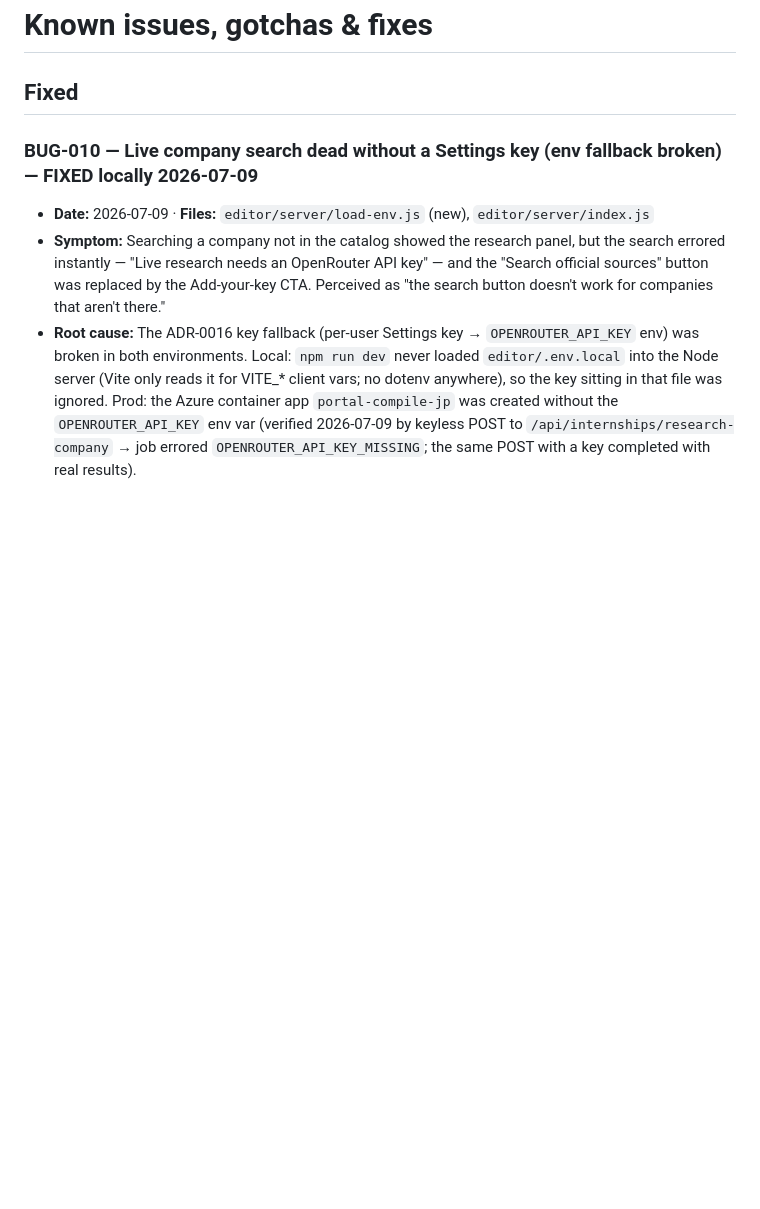
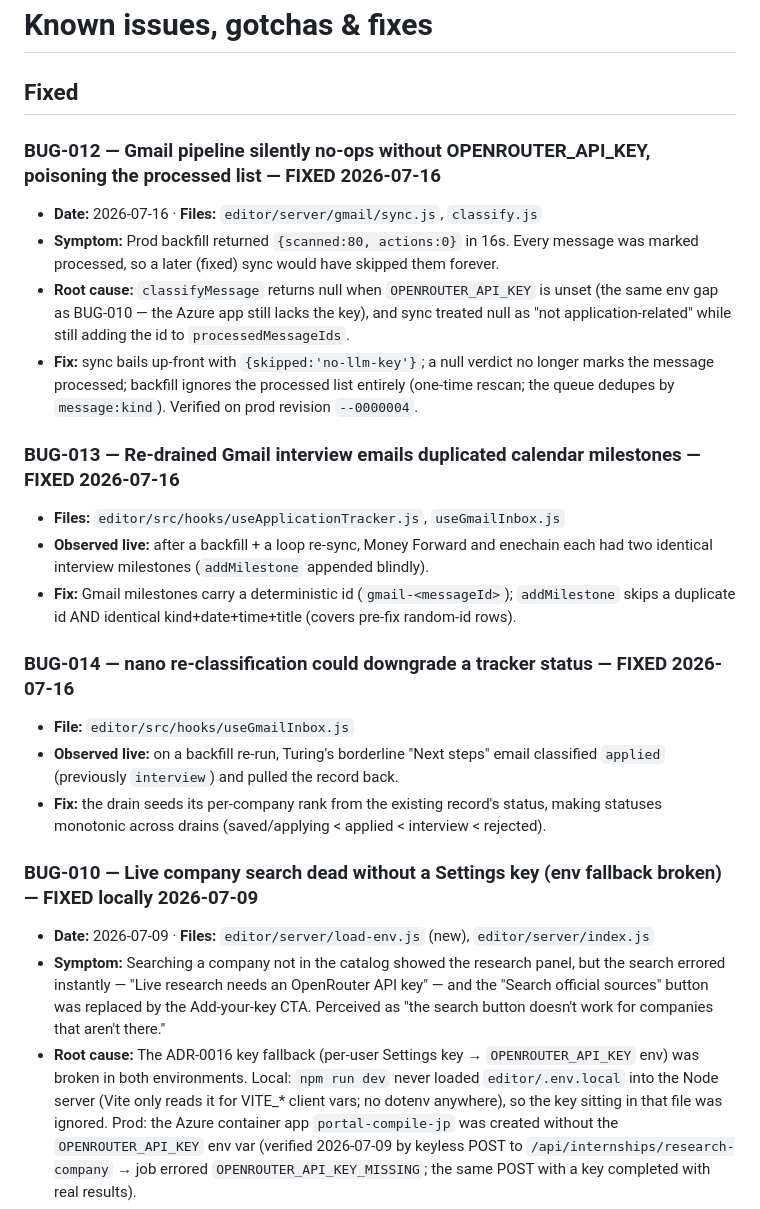
Before and after one commit to MohamedFuad16/resume-studio-dashboard, a Markdown page: agent/errors.md, the part around the change. Rendered like a GitHub page; blank space fills up the shorter version.

Commit message:
docs(agent): record the real-inbox Gmail audit + BUG-012/013/014
Co-Authored-By: Claude Fable 5 <noreply@anthropic.com>

```diff
--- a/agent/errors.md
+++ b/agent/errors.md
@@ -1,6 +1,31 @@
 # Known issues, gotchas & fixes
 
 ## Fixed
+
+### BUG-012 — Gmail pipeline silently no-ops without OPENROUTER_API_KEY, poisoning the processed list — FIXED 2026-07-16
+- **Date:** 2026-07-16 · **Files:** `editor/server/gmail/sync.js`, `classify.js`
+- **Symptom:** Prod backfill returned `{scanned:80, actions:0}` in 16s. Every message was
+  marked processed, so a later (fixed) sync would have skipped them forever.
+- **Root cause:** `classifyMessage` returns null when `OPENROUTER_API_KEY` is unset (the
+  same env gap as BUG-010 — the Azure app still lacks the key), and sync treated null as
+  "not application-related" while still adding the id to `processedMessageIds`.
+- **Fix:** sync bails up-front with `{skipped:'no-llm-key'}`; a null verdict no longer
+  marks the message processed; backfill ignores the processed list entirely (one-time
+  rescan; the queue dedupes by `message:kind`). Verified on prod revision `--0000004`.
+
+### BUG-013 — Re-drained Gmail interview emails duplicated calendar milestones — FIXED 2026-07-16
+- **Files:** `editor/src/hooks/useApplicationTracker.js`, `useGmailInbox.js`
+- **Observed live:** after a backfill + a loop re-sync, Money Forward and enechain each had
+  two identical interview milestones (`addMilestone` appended blindly).
+- **Fix:** Gmail milestones carry a deterministic id (`gmail-<messageId>`); `addMilestone`
+  skips a duplicate id AND identical kind+date+time+title (covers pre-fix random-id rows).
+
+### BUG-014 — nano re-classification could downgrade a tracker status — FIXED 2026-07-16
+- **File:** `editor/src/hooks/useGmailInbox.js`
+- **Observed live:** on a backfill re-run, Turing's borderline "Next steps" email
+  classified `applied` (previously `interview`) and pulled the record back.
+- **Fix:** the drain seeds its per-company rank from the existing record's status, making
+  statuses monotonic across drains (saved/applying < applied < interview < rejected).
 
 ### BUG-010 — Live company search dead without a Settings key (env fallback broken) — FIXED locally 2026-07-09
 - **Date:** 2026-07-09 · **Files:** `editor/server/load-env.js` (new), `editor/server/index.js`
```
Also changed, not shown: agent/state.md (+20 -0 lines).
